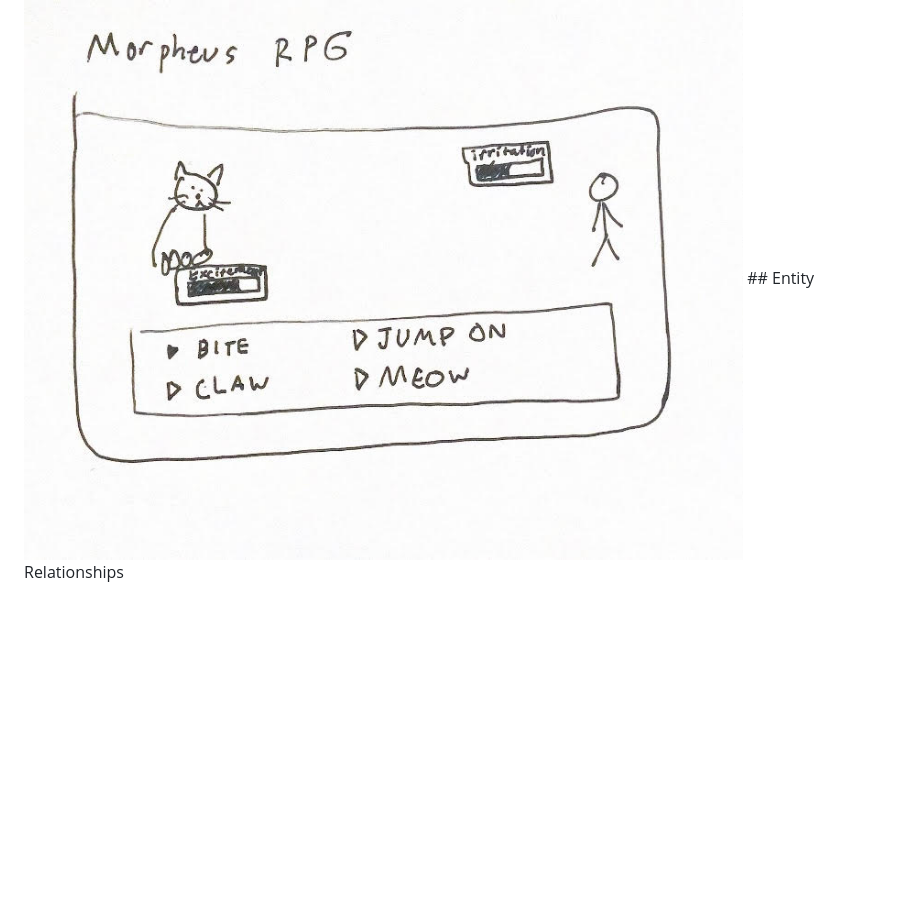
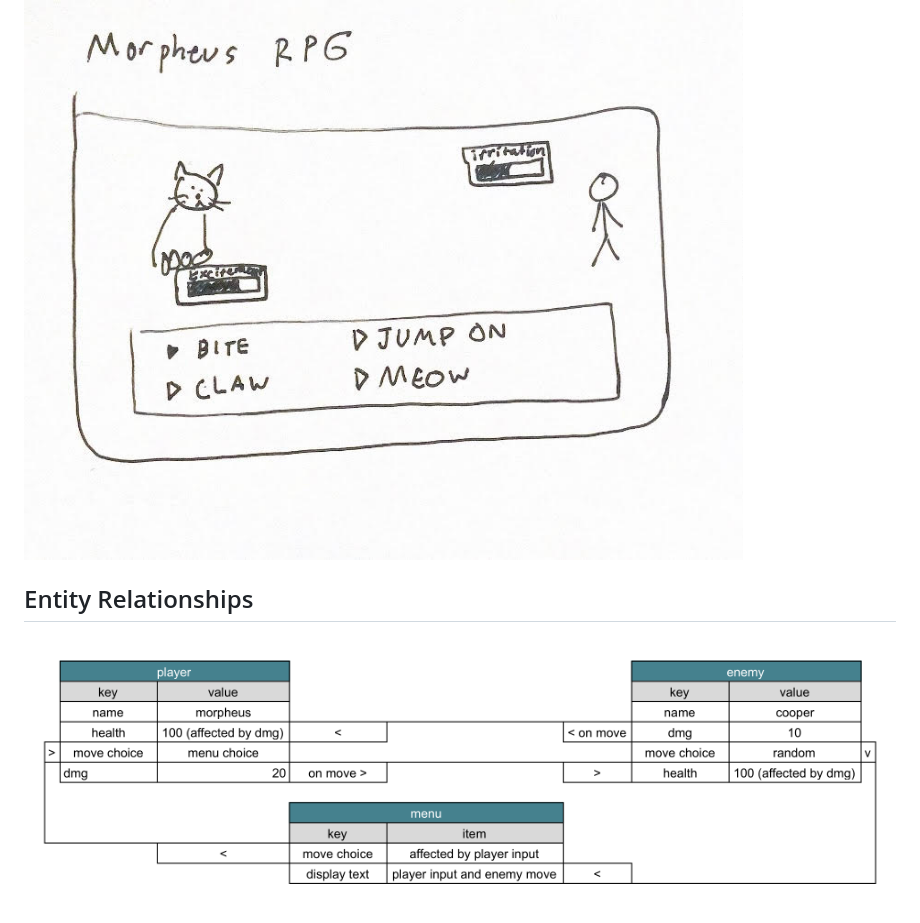
Before and after one commit to cooperwhitley/morpheusmelee, a Markdown page: README.md, the part around the change. Rendered like a GitHub page; pictures changed too: assets/photos/erd.png (added); blank space fills up the shorter version.

Commit message:
Added ERD and other changes to README

```diff
--- a/README.md
+++ b/README.md
@@ -36,4 +36,6 @@ As a demanding user...
 - I want the explorable apartment to have other interactable elements
 ## Wireframe
 <img src="./assets/photos/basic_sketch.jpg" alt="Morpheus Sleeping in a bowl" style="display: block; height: 20rem; margin-left: auto; margin-right: auto;">
+
 ## Entity Relationships
+<img src="./assets/photos/erd.png" alt="Entity Relationship Diagram" style="display: block; height: 20rem; width: auto; margin-left: auto; margin-right: auto;">
```
